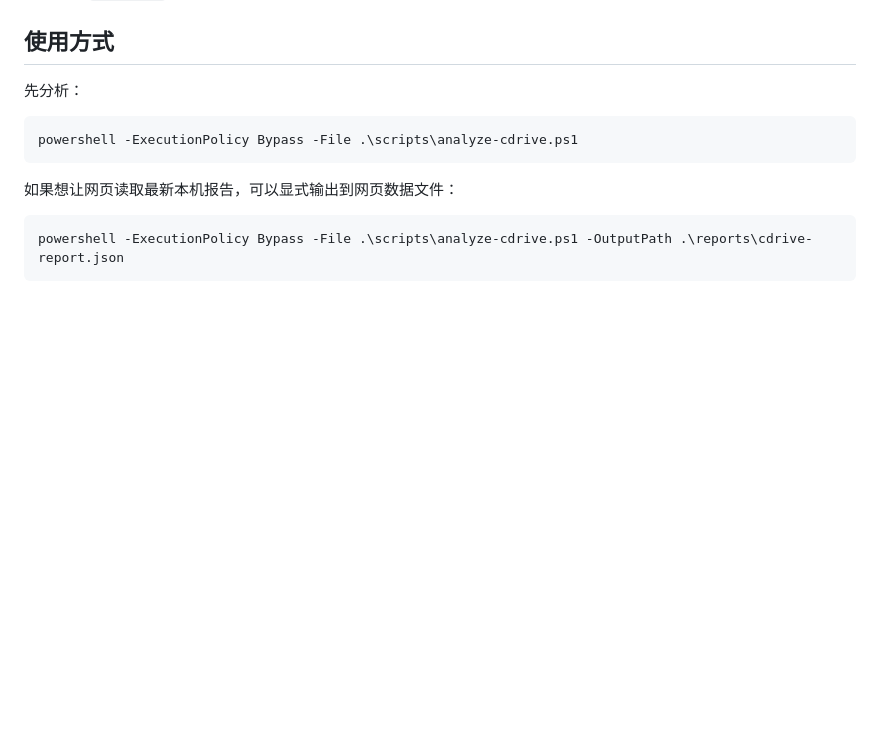
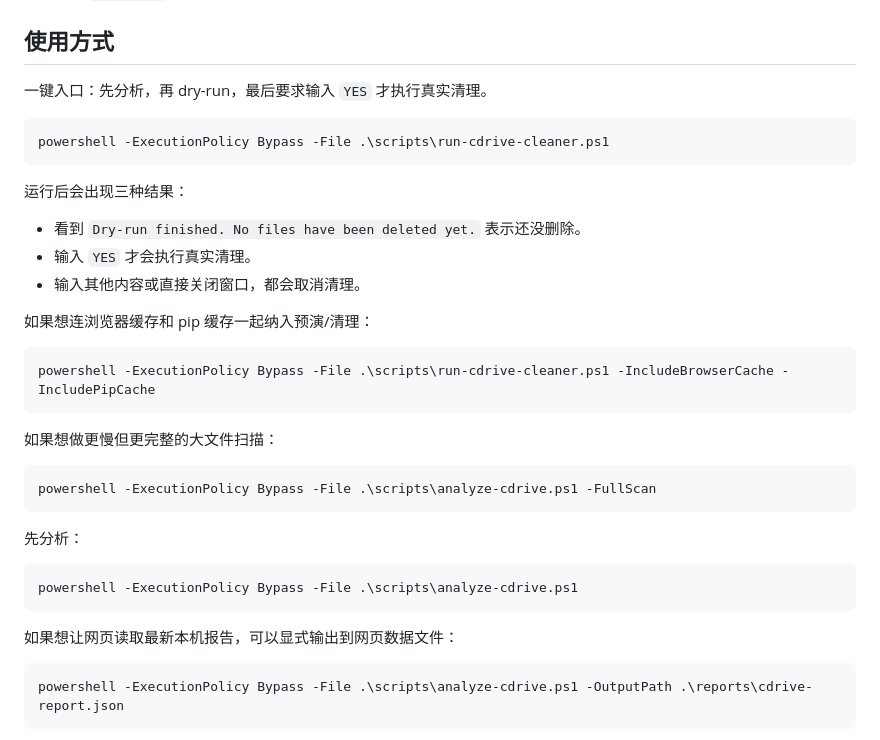
Before and after one commit to paidaxing1234/c-drive-cleaner-console, a Markdown page: README.md, the part around the change. Drawn GitHub-style; blank space fills up the shorter version.

````diff
--- a/README.md
+++ b/README.md
@@ -20,6 +20,30 @@
 - WSL `ext4.vhdx` 约 32.62 GB，需要在 WSL 内清理或导出重建，不能直接删除。
 
 ## 使用方式
+
+一键入口：先分析，再 dry-run，最后要求输入 `YES` 才执行真实清理。
+
+```powershell
+powershell -ExecutionPolicy Bypass -File .\scripts\run-cdrive-cleaner.ps1
+```
+
+运行后会出现三种结果：
+
+- 看到 `Dry-run finished. No files have been deleted yet.` 表示还没删除。
+- 输入 `YES` 才会执行真实清理。
+- 输入其他内容或直接关闭窗口，都会取消清理。
+
+如果想连浏览器缓存和 pip 缓存一起纳入预演/清理：
+
+```powershell
+powershell -ExecutionPolicy Bypass -File .\scripts\run-cdrive-cleaner.ps1 -IncludeBrowserCache -IncludePipCache
+```
+
+如果想做更慢但更完整的大文件扫描：
+
+```powershell
+powershell -ExecutionPolicy Bypass -File .\scripts\analyze-cdrive.ps1 -FullScan
+```
 
 先分析：
 
````
